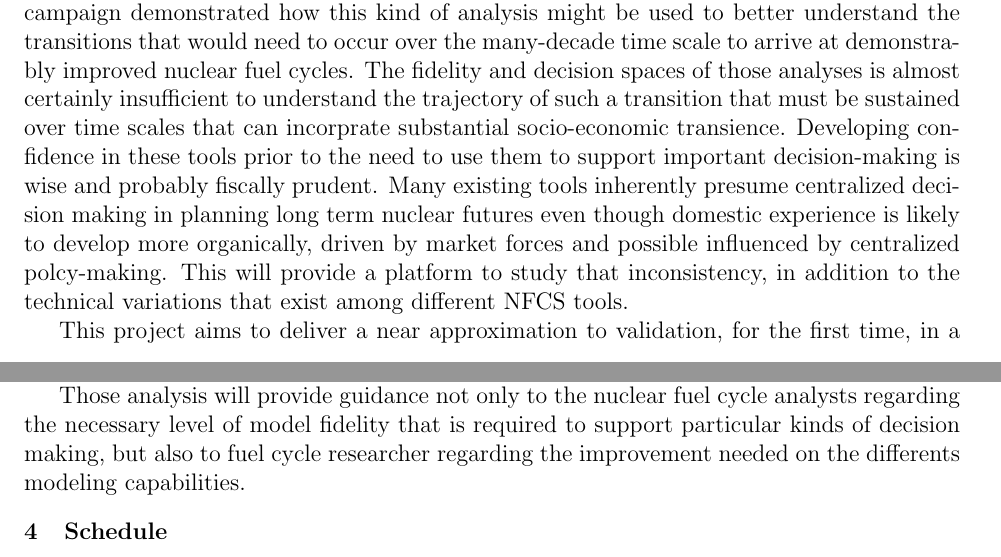
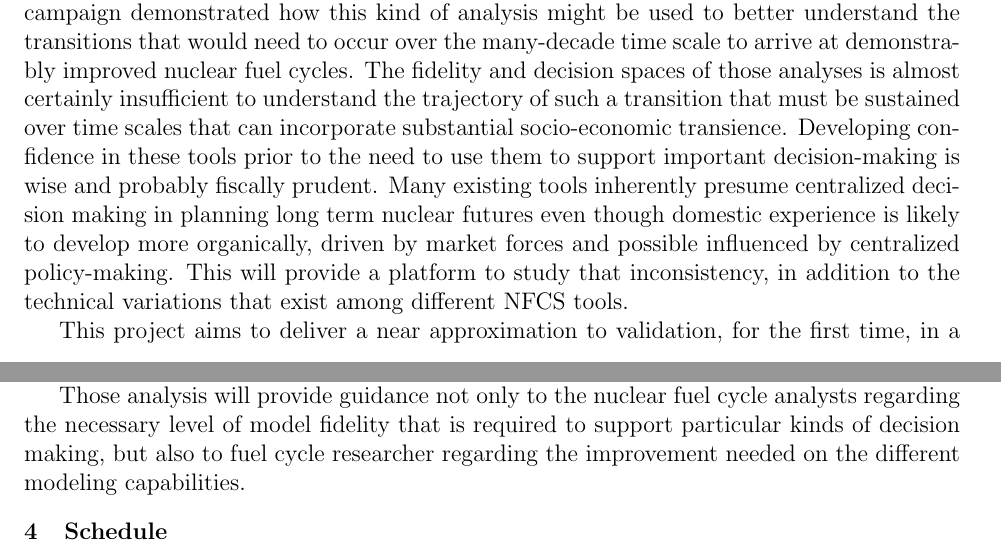
Before and after one commit to gonuke/NEUP, a LaTeX document (narrative.tex, which reads narrative/1_objective.tex, narrative/3_2_robustness.tex): two parts of pages 1 and 7 of 9, joined at a grey line, cut so that both start at the same text. Compiled offline with pdfLaTeX.

Commit message:
fix few typos

```diff
--- a/narrative/1_objective.tex
+++ b/narrative/1_objective.tex
@@ -44,13 +44,13 @@ understand the transitions that would need to occur over the many-decade time
 scale to arrive at demonstrably improved nuclear fuel cycles.  The fidelity
 and decision spaces of those analyses is almost certainly insufficient to
 understand the trajectory of such a transition that must be sustained over
-time scales that can incorprate substantial socio-economic transience.
+time scales that can incorporate substantial socio-economic transience.
 Developing confidence in these tools prior to the need to use them to support
 important decision-making is wise and probably fiscally prudent.  Many
 existing tools inherently presume centralized decision making in planning long
 term nuclear futures even though domestic experience is likely to develop more
 organically, driven by market forces and possible influenced by centralized
-polcy-making.  This will provide a platform to study that inconsistency, in
+policy-making.  This will provide a platform to study that inconsistency, in
 addition to the technical variations that exist among different \gls{NFCS}
 tools.
 
--- a/narrative/3_2_robustness.tex
+++ b/narrative/3_2_robustness.tex
@@ -103,4 +103,4 @@ to successfully support the different decision making processes.
 Those analysis will provide guidance not only to the nuclear fuel cycle analysts
 regarding the necessary level of model fidelity that is required to support
 particular kinds of decision making, but also to fuel cycle researcher regarding
-the improvement needed on the differents modeling capabilities.
+the improvement needed on the different modeling capabilities.
```
Also changed, not shown: narrative/2_scope.tex (+2 -2 lines), narrative/3_1_fcci.tex (+1 -1 lines).
